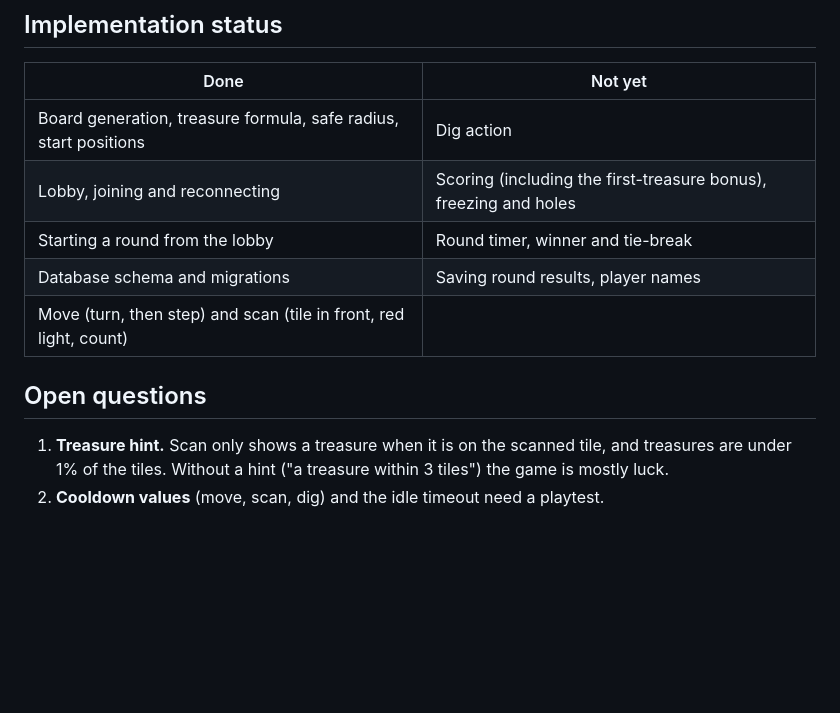
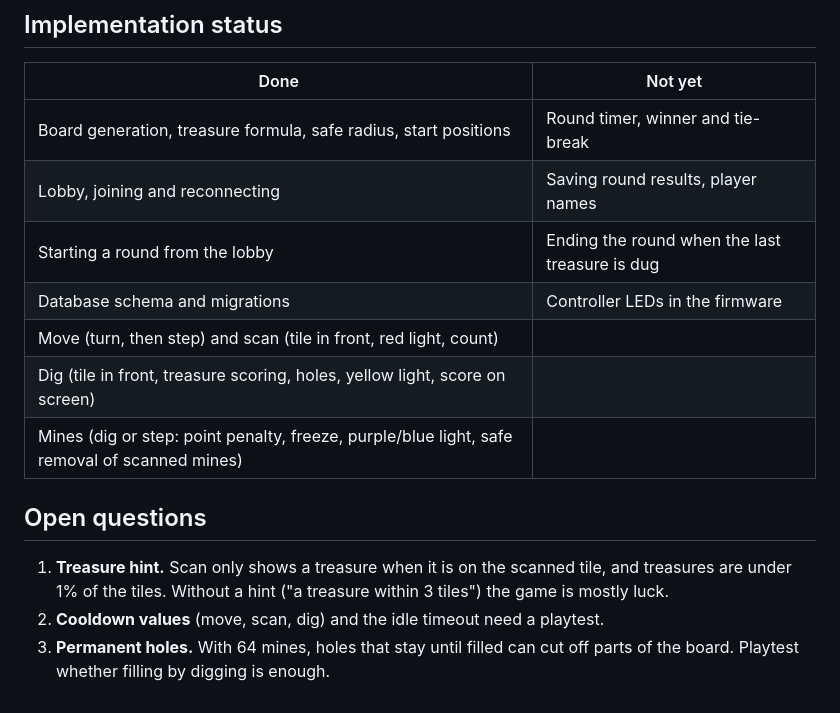
Before and after one commit to Mercantec-GHC/TreasureSweeper, a Markdown page: docs/game-rules.md, the part around one of its changes. GitHub-like rendering; blank space fills up the shorter version.

```diff
--- a/docs/game-rules.md
+++ b/docs/game-rules.md
@@ -91,13 +96,16 @@ See [database.md](database.md) for the schema.
 
 | Done | Not yet |
 | ---- | ------- |
-| Board generation, treasure formula, safe radius, start positions | Dig action |
-| Lobby, joining and reconnecting | Scoring (including the first-treasure bonus), freezing and holes |
-| Starting a round from the lobby | Round timer, winner and tie-break |
-| Database schema and migrations | Saving round results, player names |
+| Board generation, treasure formula, safe radius, start positions | Round timer, winner and tie-break |
+| Lobby, joining and reconnecting | Saving round results, player names |
+| Starting a round from the lobby | Ending the round when the last treasure is dug |
+| Database schema and migrations | Controller LEDs in the firmware |
 | Move (turn, then step) and scan (tile in front, red light, count) | |
+| Dig (tile in front, treasure scoring, holes, yellow light, score on screen) | |
+| Mines (dig or step: point penalty, freeze, purple/blue light, safe removal of scanned mines) | |
 
 ## Open questions
 
 1. **Treasure hint.** Scan only shows a treasure when it is on the scanned tile, and treasures are under 1% of the tiles. Without a hint ("a treasure within 3 tiles") the game is mostly luck.
 2. **Cooldown values** (move, scan, dig) and the idle timeout need a playtest.
+3. **Permanent holes.** With 64 mines, holes that stay until filled can cut off parts of the board. Playtest whether filling by digging is enough.
```
Also changed, not shown: other parts of docs/game-rules.md (+14 -9 lines).
